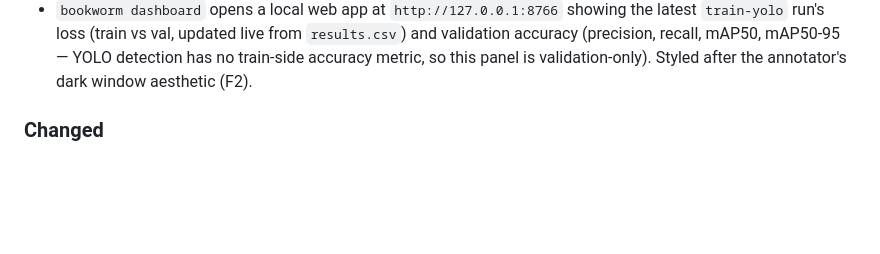
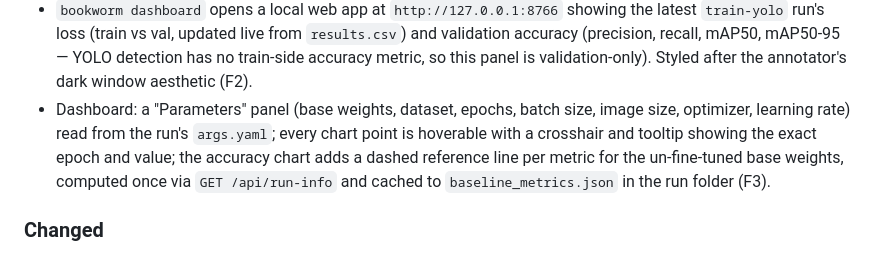
Before and after one commit to carlosValerio5/BookWorm, a Markdown page: CHANGELOG.md, the part around the change. Drawn GitHub-style; blank space fills up the shorter version.

Commit message:
docs: note dashboard params/baseline/hover in changelog (F3)

```diff
--- a/CHANGELOG.md
+++ b/CHANGELOG.md
@@ -23,6 +23,7 @@ Every release has a git tag named `vMAJOR.MINOR.PATCH` that matches the version
 - Annotator edit modes: `Tab` toggles Normal and Insert, `Escape` cancels any in-progress drag and forces Normal. In Insert mode, dragging always starts a new box, even on top of an existing one, so boxes can be nested (a `title` box inside a `book` box, for example) (F1).
 - Annotator "Detect boxes" button: calls `GET /api/detections`, which runs the existing `scan_image` pipeline (YOLO `book` detection, zxing barcode reading, and EasyOCR text recognition) on the open photo. Adds a `book` box per detected cover, a `barcode` box per barcode, a `printed_isbn` box for any recognized text that contains a valid ISBN, and an `other_text` box (pre-filled with the recognized text) for everything else — all unconfirmed and drawn dashed until reviewed. `title`/`author`/`publisher` still aren't auto-classified (no trained classifier exists for those fields), so an `other_text` box still needs its type switched by hand (F1).
 - `bookworm dashboard` opens a local web app at `http://127.0.0.1:8766` showing the latest `train-yolo` run's loss (train vs val, updated live from `results.csv`) and validation accuracy (precision, recall, mAP50, mAP50-95 — YOLO detection has no train-side accuracy metric, so this panel is validation-only). Styled after the annotator's dark window aesthetic (F2).
+- Dashboard: a "Parameters" panel (base weights, dataset, epochs, batch size, image size, optimizer, learning rate) read from the run's `args.yaml`; every chart point is hoverable with a crosshair and tooltip showing the exact epoch and value; the accuracy chart adds a dashed reference line per metric for the un-fine-tuned base weights, computed once via `GET /api/run-info` and cached to `baseline_metrics.json` in the run folder (F3).
 
 ### Changed
 - Terminal logs are readable `event key=value` lines, colored in a real terminal. `logs/bookworm.jsonl` still gets every event as JSON.
```
